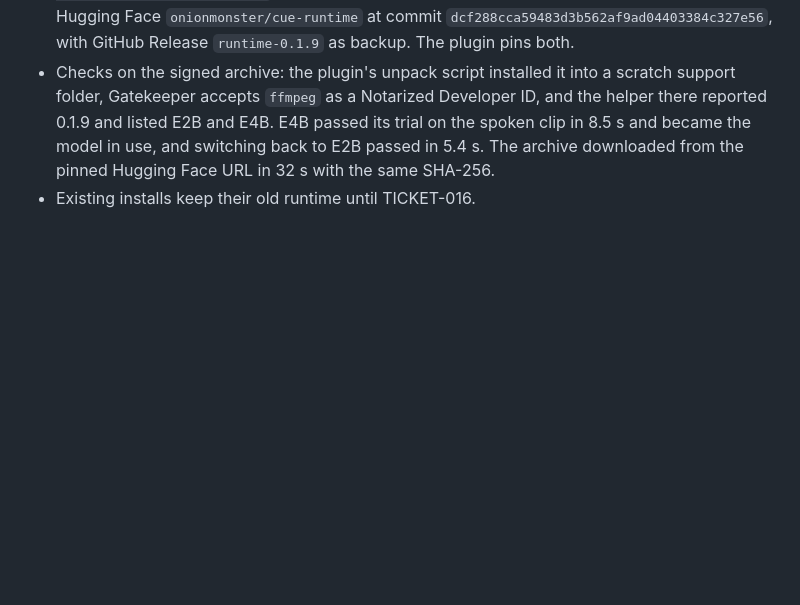
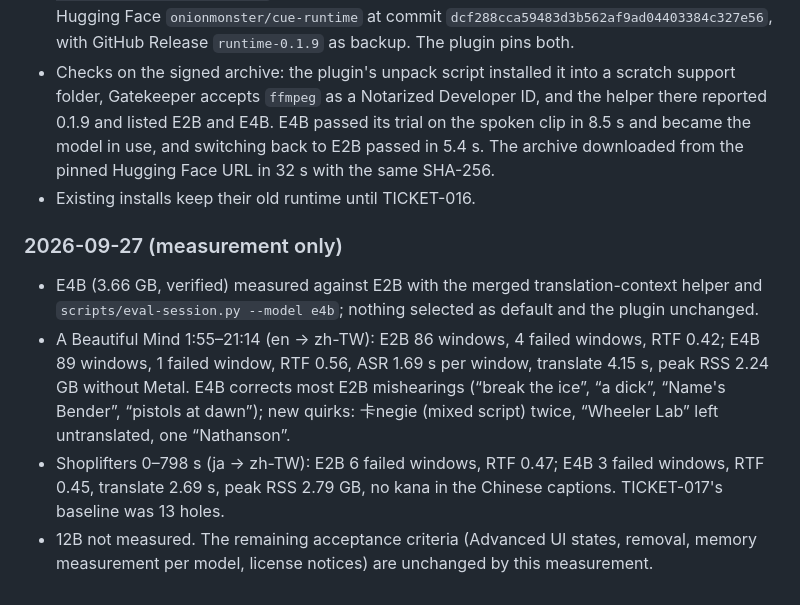
Before and after one commit to savourylie/iina-cue, a Markdown page: docs/tickets/018-optional-larger-models.md, the part around the change. Drawn GitHub-style; blank space fills up the shorter version.

Commit message:
docs: E4B against E2B measurements on both test films
Co-Authored-By: Claude Fable 5.1 <noreply@anthropic.com>

```diff
--- a/docs/tickets/018-optional-larger-models.md
+++ b/docs/tickets/018-optional-larger-models.md
@@ -92,3 +92,9 @@ Per window, from the window-by-window evaluation of the same range before TICKET
 - Shipped in runtime 0.1.9, together with TICKET-019. 283,954,324 bytes, SHA-256 `8f4d4dda2358d767fcb84a4739c6533195cd9aaa80d6756735a531e43a33a68e`, notarization `a4e09740-e1ff-41ad-abed-7cb9b2556d5e`, Accepted with no issues, minimum macOS 14.0. Hosted on Hugging Face `onionmonster/cue-runtime` at commit `dcf288cca59483d3b562af9ad04403384c327e56`, with GitHub Release `runtime-0.1.9` as backup. The plugin pins both.
 - Checks on the signed archive: the plugin's unpack script installed it into a scratch support folder, Gatekeeper accepts `ffmpeg` as a Notarized Developer ID, and the helper there reported 0.1.9 and listed E2B and E4B. E4B passed its trial on the spoken clip in 8.5 s and became the model in use, and switching back to E2B passed in 5.4 s. The archive downloaded from the pinned Hugging Face URL in 32 s with the same SHA-256.
 - Existing installs keep their old runtime until TICKET-016.
+
+### 2026-09-27 (measurement only)
+- E4B (3.66 GB, verified) measured against E2B with the merged translation-context helper and `scripts/eval-session.py --model e4b`; nothing selected as default and the plugin unchanged.
+- A Beautiful Mind 1:55–21:14 (en → zh-TW): E2B 86 windows, 4 failed windows, RTF 0.42; E4B 89 windows, 1 failed window, RTF 0.56, ASR 1.69 s per window, translate 4.15 s, peak RSS 2.24 GB without Metal. E4B corrects most E2B mishearings (“break the ice”, “a dick”, “Name's Bender”, “pistols at dawn”); new quirks: 卡negie (mixed script) twice, “Wheeler Lab” left untranslated, one “Nathanson”.
+- Shoplifters 0–798 s (ja → zh-TW): E2B 6 failed windows, RTF 0.47; E4B 3 failed windows, RTF 0.45, translate 2.69 s, peak RSS 2.79 GB, no kana in the Chinese captions. TICKET-017's baseline was 13 holes.
+- 12B not measured. The remaining acceptance criteria (Advanced UI states, removal, memory measurement per model, license notices) are unchanged by this measurement.
```
Also changed, not shown: docs/acceptance.md (+1 -0 lines).
